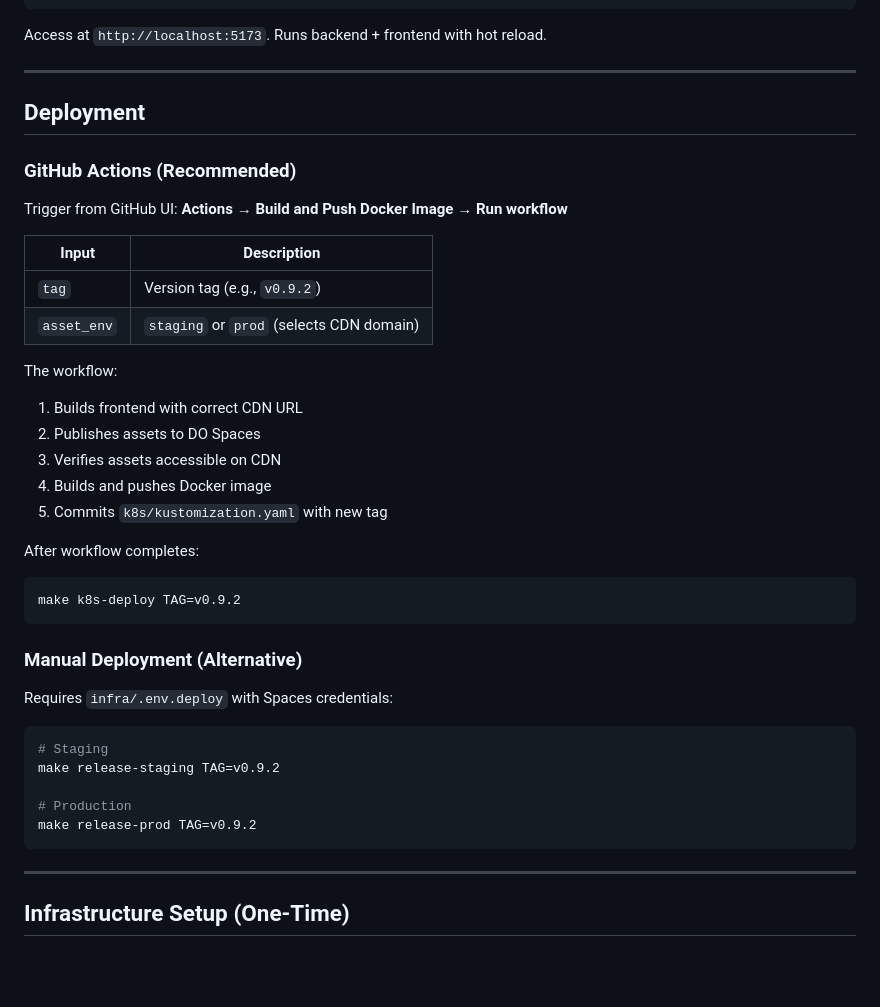
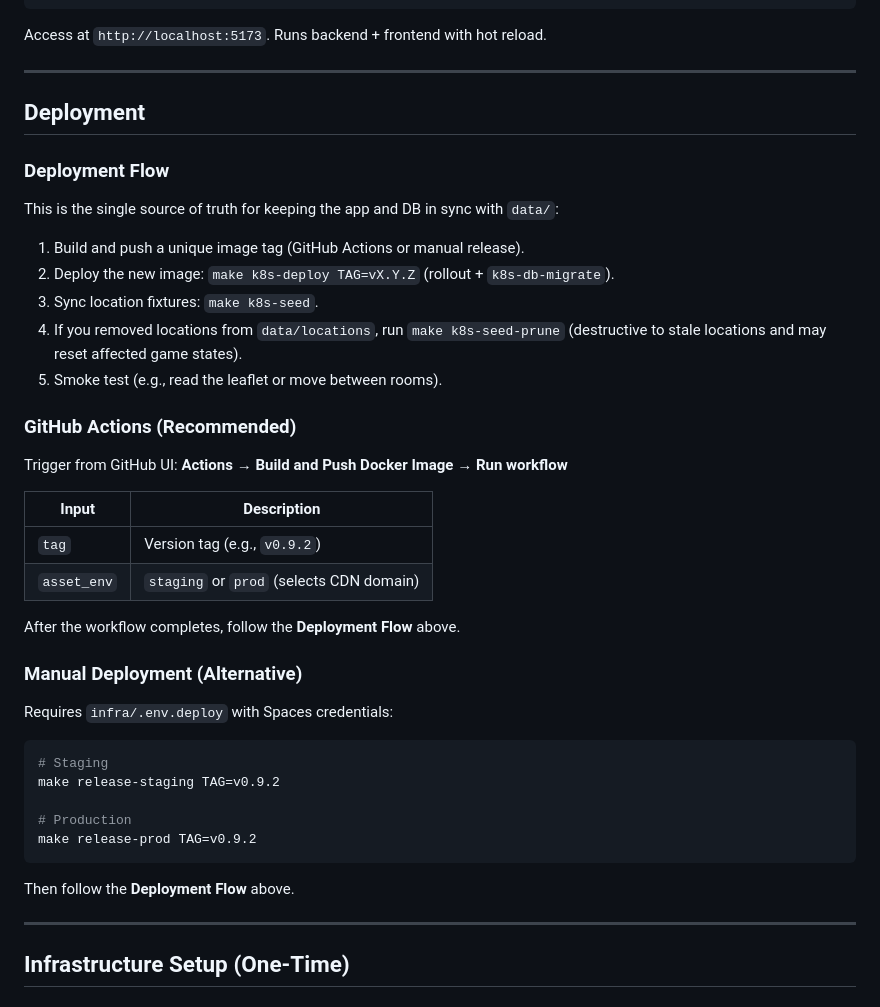
Before and after one commit to johnwesley/dungeon_minus_one, a Markdown page: README.md, the part around the change. Drawn GitHub-style; blank space fills up the shorter version.

Commit message:
docs: update README with detailed deployment flow instructions
Added a comprehensive deployment flow section to the README, outlining the steps for syncing the app and database with the `data/` directory. This includes building and pushing image tags, deploying new images, syncing location fixtures, and performing smoke tests. Updated references to follow the new deployment flow after GitHub Actions workflow completion.

````diff
--- a/README.md
+++ b/README.md
@@ -33,6 +33,16 @@ Access at `http://localhost:5173`. Runs backend + frontend with hot reload.
 
 ## Deployment
 
+### Deployment Flow
+
+This is the single source of truth for keeping the app and DB in sync with `data/`:
+
+1. Build and push a unique image tag (GitHub Actions or manual release).
+2. Deploy the new image: `make k8s-deploy TAG=vX.Y.Z` (rollout + `k8s-db-migrate`).
+3. Sync location fixtures: `make k8s-seed`.
+4. If you removed locations from `data/locations`, run `make k8s-seed-prune` (destructive to stale locations and may reset affected game states).
+5. Smoke test (e.g., read the leaflet or move between rooms).
+
 ### GitHub Actions (Recommended)
 
 Trigger from GitHub UI: **Actions → Build and Push Docker Image → Run workflow**
@@ -42,17 +52,7 @@ Trigger from GitHub UI: **Actions → Build and Push Docker Image → Run workfl
 | `tag` | Version tag (e.g., `v0.9.2`) |
 | `asset_env` | `staging` or `prod` (selects CDN domain) |
 
-The workflow:
-1. Builds frontend with correct CDN URL
-2. Publishes assets to DO Spaces
-3. Verifies assets accessible on CDN
-4. Builds and pushes Docker image
-5. Commits `k8s/kustomization.yaml` with new tag
-
-After workflow completes:
-```bash
-make k8s-deploy TAG=v0.9.2
-```
+After the workflow completes, follow the **Deployment Flow** above.
 
 ### Manual Deployment (Alternative)
 
@@ -65,6 +65,8 @@ make release-staging TAG=v0.9.2
 # Production
 make release-prod TAG=v0.9.2
 ```
+
+Then follow the **Deployment Flow** above.
 
 ---
 
````
